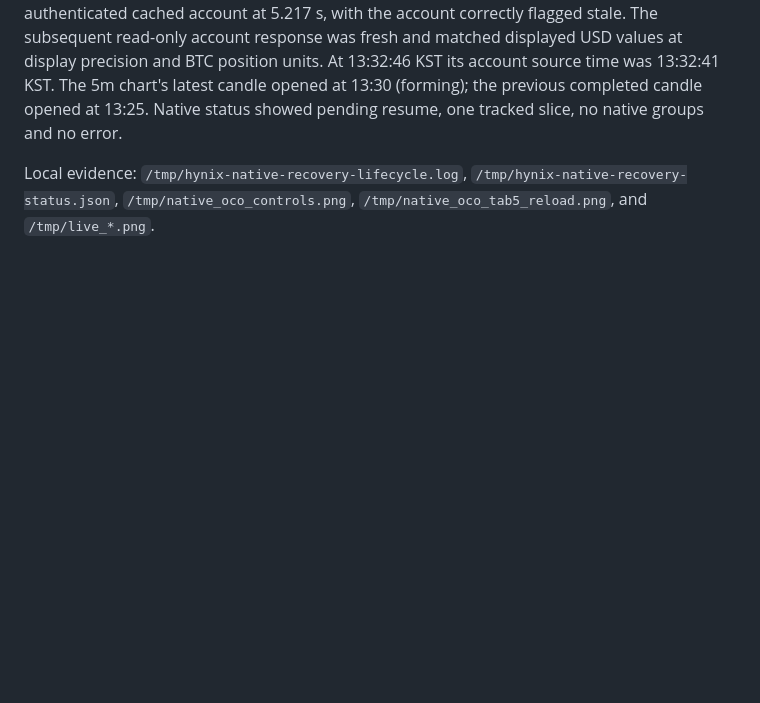
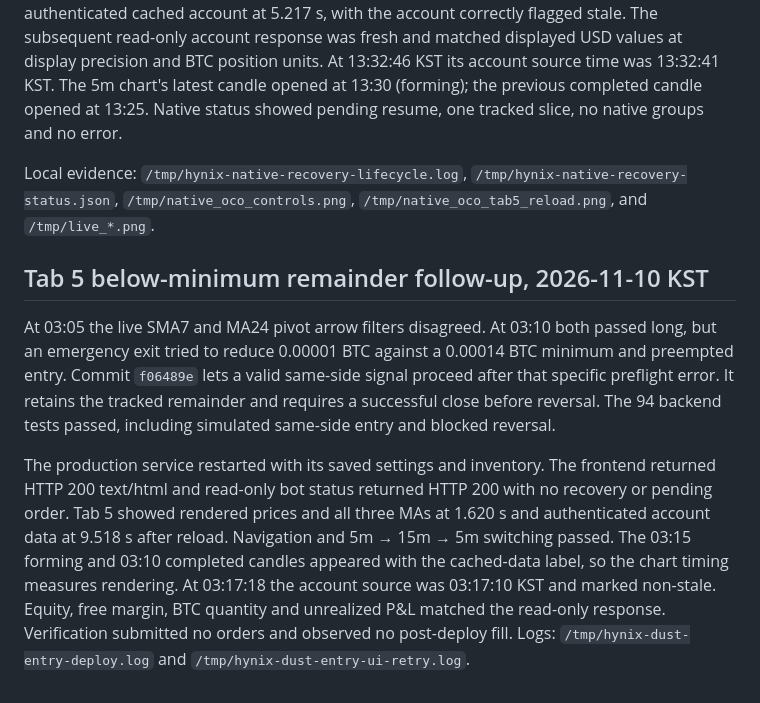
Before and after one commit to jiwonpark/hynix, a Markdown page: docs/native-protection-recovery-20261108.md, the part around the change. Rendered like a GitHub page; blank space fills up the shorter version.

Commit message:
Document Tab 5 dust exit handling and production checks

```diff
--- a/docs/native-protection-recovery-20261108.md
+++ b/docs/native-protection-recovery-20261108.md
@@ -69,3 +69,24 @@ showed pending resume, one tracked slice, no native groups and no error.
 Local evidence: `/tmp/hynix-native-recovery-lifecycle.log`,
 `/tmp/hynix-native-recovery-status.json`, `/tmp/native_oco_controls.png`,
 `/tmp/native_oco_tab5_reload.png`, and `/tmp/live_*.png`.
+
+## Tab 5 below-minimum remainder follow-up, 2026-11-10 KST
+
+At 03:05 the live SMA7 and MA24 pivot arrow filters disagreed. At 03:10 both
+passed long, but an emergency exit tried to reduce 0.00001 BTC against a
+0.00014 BTC minimum and preempted entry. Commit `f06489e` lets a valid same-side
+signal proceed after that specific preflight error. It retains the tracked
+remainder and requires a successful close before reversal. The 94 backend
+tests passed, including simulated same-side entry and blocked reversal.
+
+The production service restarted with its saved settings and inventory. The
+frontend returned HTTP 200 text/html and read-only bot status returned HTTP
+200 with no recovery or pending order. Tab 5 showed rendered prices and all
+three MAs at 1.620 s and authenticated account data at 9.518 s after reload.
+Navigation and 5m → 15m → 5m switching passed. The 03:15 forming and 03:10
+completed candles appeared with the cached-data label, so the chart timing
+measures rendering. At 03:17:18 the account source was 03:17:10 KST and marked
+non-stale. Equity, free margin, BTC quantity and unrealized P&L matched the
+read-only response. Verification submitted no orders and observed no
+post-deploy fill. Logs: `/tmp/hynix-dust-entry-deploy.log` and
+`/tmp/hynix-dust-entry-ui-retry.log`.
```
Also changed, not shown: docs/trading-terminal-design-guide.md (+4 -0 lines).
